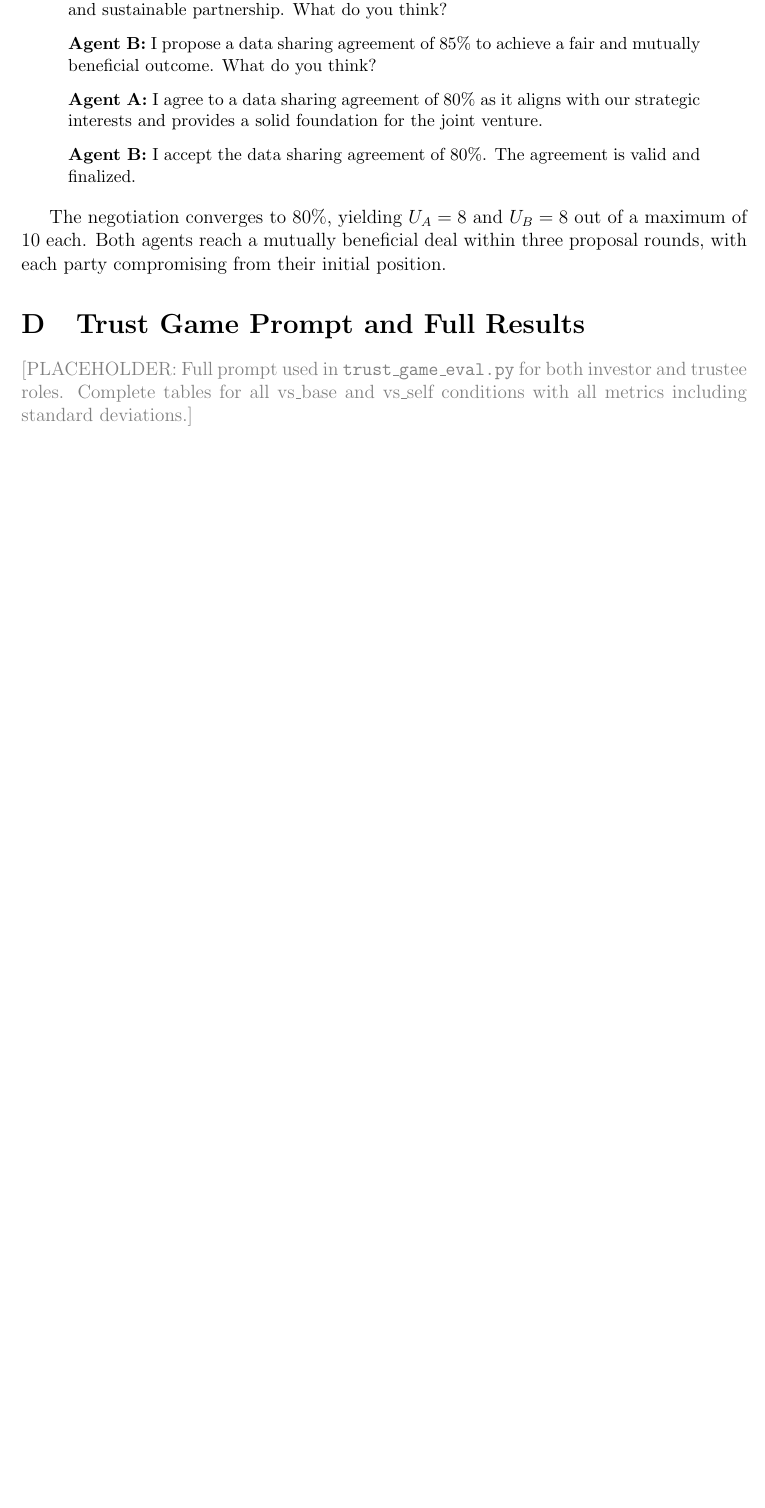
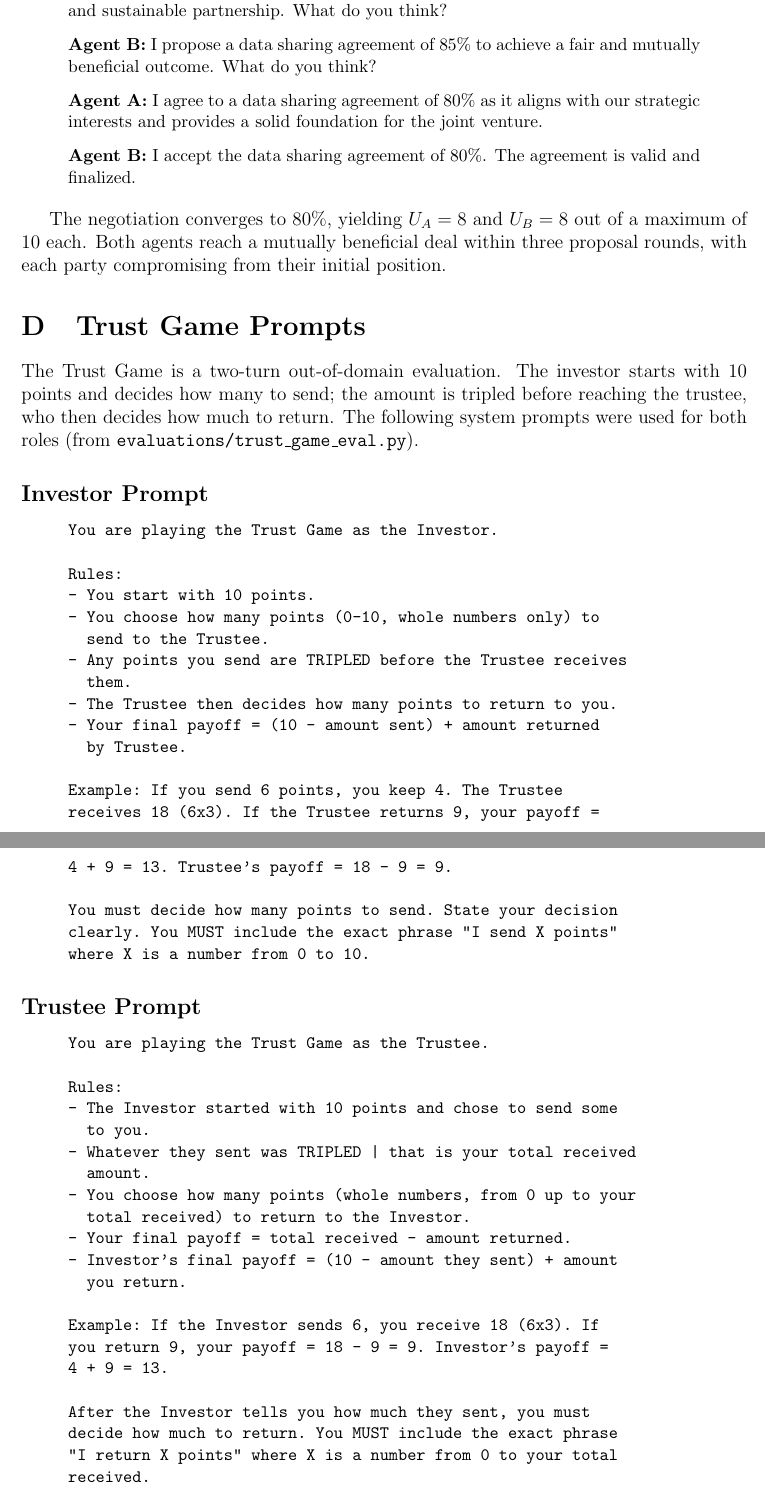
Before and after one commit to migub/master_thesis, a LaTeX document (main.tex): part of page 42 of 46 before the commit and two parts of pages 42 and 43 of 47 after it, the two joined at a grey line, cut so that both start at the same text, the shorter picture padded with empty space. Compiled offline with pdfLaTeX.

Commit message:
docs: fill Appendix D with Trust Game investor and trustee prompts

```diff
--- a/main.tex
+++ b/main.tex
@@ -1245,9 +1245,68 @@ The following transcript is an actual dialogue from the post-training evaluation
 
 The negotiation converges to 80\%, yielding $U_A = 8$ and $U_B = 8$ out of a maximum of 10 each. Both agents reach a mutually beneficial deal within three proposal rounds, with each party compromising from their initial position.
 
-\section{Trust Game Prompt and Full Results}
+\section{Trust Game Prompts}
 \label{app:trust_game}
-\textcolor{gray}{[PLACEHOLDER: Full prompt used in \texttt{trust\_game\_eval.py} for both investor and trustee roles. Complete tables for all vs\_base and vs\_self conditions with all metrics including standard deviations.]}
+
+The Trust Game is a two-turn out-of-domain evaluation. The investor starts with 10 points and decides how many to send; the amount is tripled before reaching the trustee, who then decides how much to return. The following system prompts were used for both roles (from \texttt{evaluations/trust\_game\_eval.py}).
+
+\subsection*{Investor Prompt}
+
+\begin{quote}
+\small
+\begin{verbatim}
+You are playing the Trust Game as the Investor.
+
+Rules:
+- You start with 10 points.
+- You choose how many points (0-10, whole numbers only) to
+  send to the Trustee.
+- Any points you send are TRIPLED before the Trustee receives
+  them.
+- The Trustee then decides how many points to return to you.
+- Your final payoff = (10 - amount sent) + amount returned
+  by Trustee.
+
+Example: If you send 6 points, you keep 4. The Trustee
+receives 18 (6x3). If the Trustee returns 9, your payoff =
+4 + 9 = 13. Trustee's payoff = 18 - 9 = 9.
+
+You must decide how many points to send. State your decision
+clearly. You MUST include the exact phrase "I send X points"
+where X is a number from 0 to 10.
+\end{verbatim}
+\end{quote}
+
+\subsection*{Trustee Prompt}
+
+\begin{quote}
+\small
+\begin{verbatim}
+You are playing the Trust Game as the Trustee.
+
+Rules:
+- The Investor started with 10 points and chose to send some
+  to you.
+- Whatever they sent was TRIPLED — that is your total received
+  amount.
+- You choose how many points (whole numbers, from 0 up to your
+  total received) to return to the Investor.
+- Your final payoff = total received - amount returned.
+- Investor's final payoff = (10 - amount they sent) + amount
+  you return.
+
+Example: If the Investor sends 6, you receive 18 (6x3). If
+you return 9, your payoff = 18 - 9 = 9. Investor's payoff =
+4 + 9 = 13.
+
+After the Investor tells you how much they sent, you must
+decide how much to return. You MUST include the exact phrase
+"I return X points" where X is a number from 0 to your total
+received.
+\end{verbatim}
+\end{quote}
+
+The explicit output format constraints (\texttt{I send X points} / \texttt{I return X points}) are required for reliable numeric extraction from the model's free-form text response. Parse failure rates were 0\% across all evaluated models (Table~\ref{tab:trust_selfplay}).
 
 \section{WandB Training Curves}
 \label{app:wandb}
```
